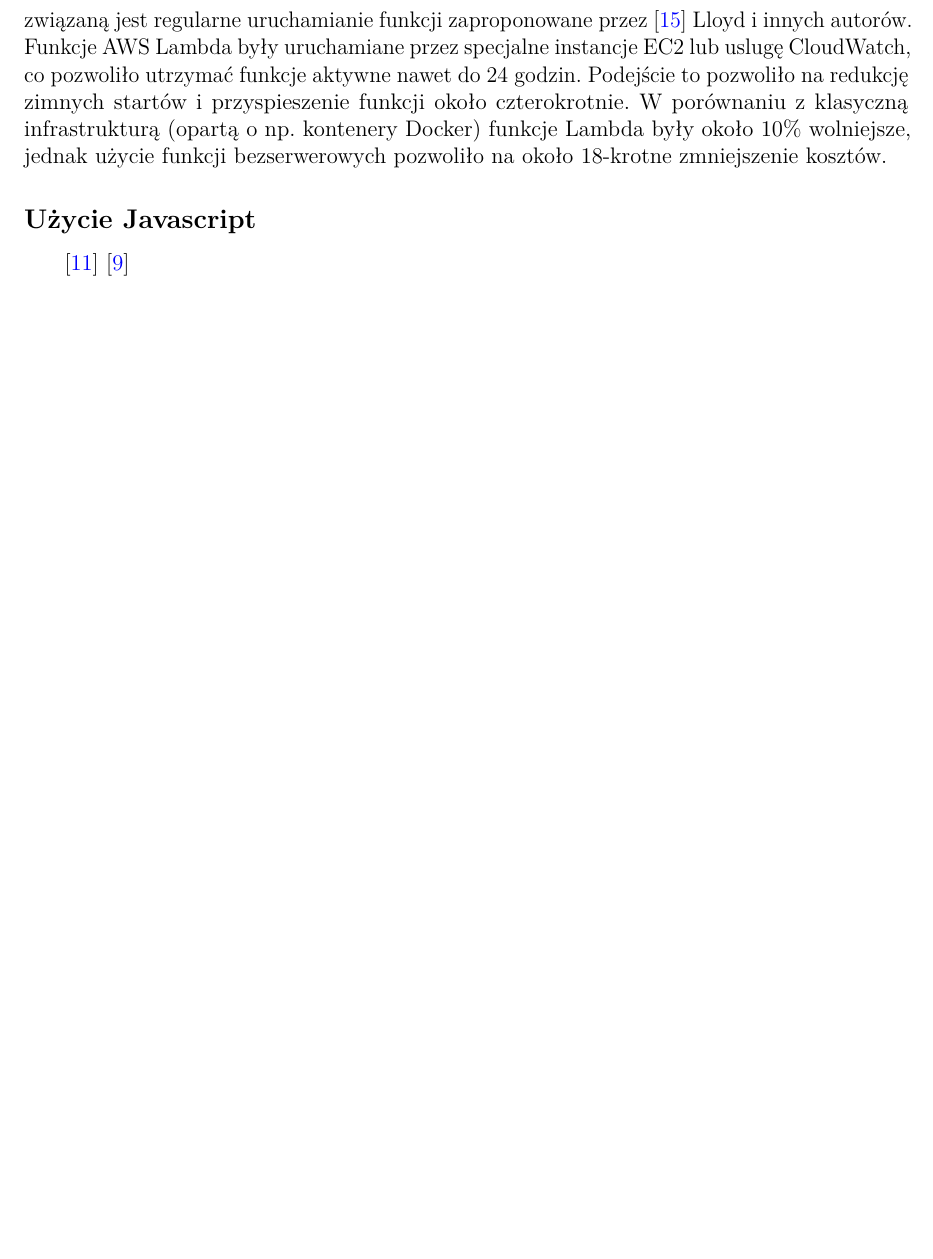
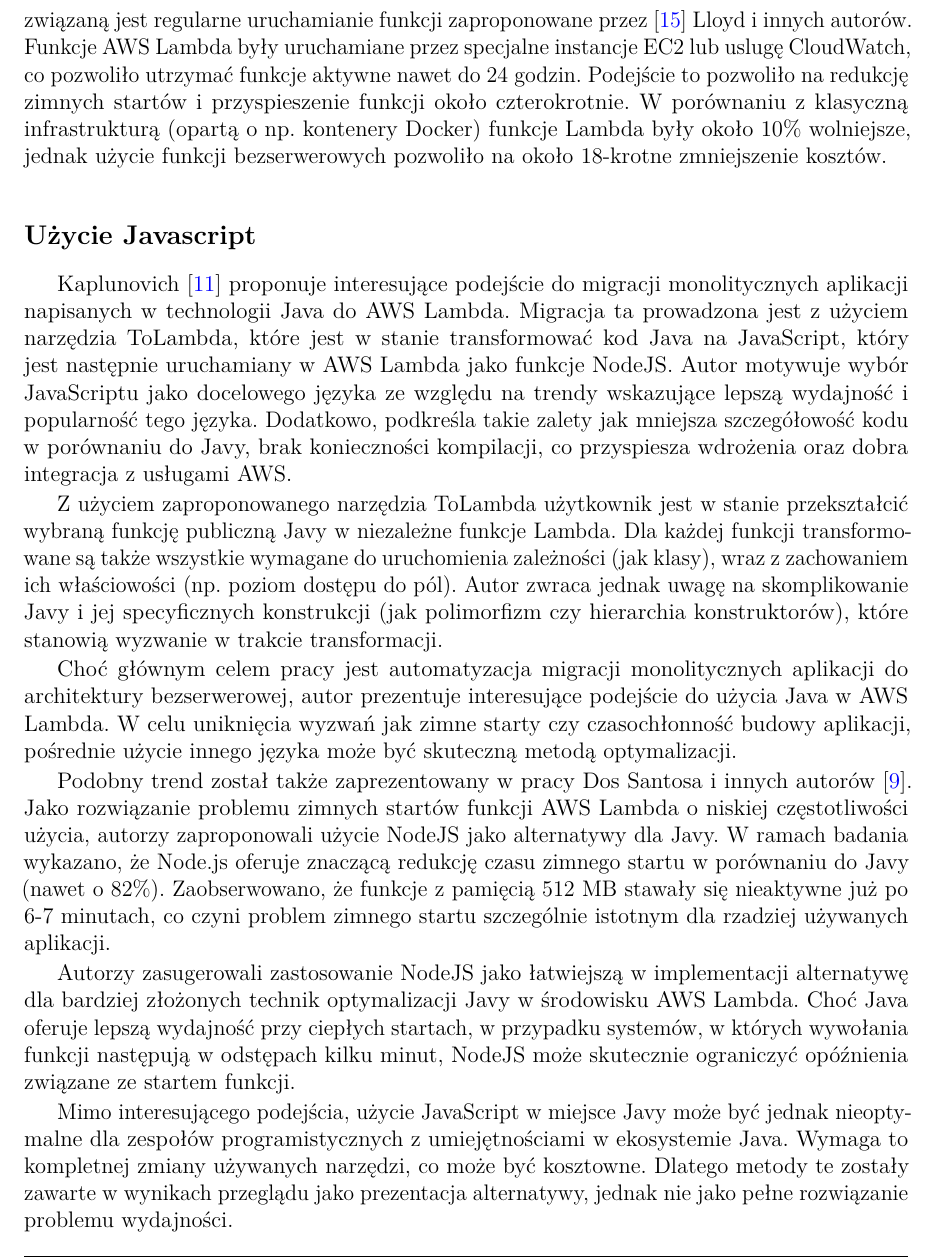
Before and after one commit to meex28/aws-lambda-performance-master-thesis, a LaTeX thesis (thesis-document/main.tex, which reads thesis-document/chapters/przeglad_literatury/results.tex): part of page 19 of 23, cut so that both start at the same text, the shorter picture padded with empty space. Compiled offline with pdfLaTeX.

Commit message:
add more review

```diff
--- a/thesis-document/chapters/przeglad_literatury/results.tex
+++ b/thesis-document/chapters/przeglad_literatury/results.tex
@@ -155,8 +155,28 @@
 W porównaniu z klasyczną infrastrukturą (opartą o np. kontenery Docker) funkcje Lambda były około 10\% wolniejsze, jednak użycie funkcji bezserwerowych pozwoliło na około 18-krotne zmniejszenie kosztów.
 
 \subsection*{Użycie Javascript}
-\cite{8844428}
-\cite{FerreiraDosSantos2023}
+Kaplunovich \cite{8844428} proponuje interesujące podejście do migracji monolitycznych aplikacji napisanych w technologii Java do AWS Lambda.
+Migracja ta prowadzona jest z użyciem narzędzia ToLambda, które jest w stanie transformować kod Java na JavaScript, który jest następnie uruchamiany w AWS Lambda jako funkcje NodeJS.
+Autor motywuje wybór JavaScriptu jako docelowego języka ze względu na trendy wskazujące lepszą wydajność i popularność tego języka.
+Dodatkowo, podkreśla takie zalety jak mniejsza szczegółowość kodu w porównaniu do Javy, brak konieczności kompilacji, co przyspiesza wdrożenia oraz dobra integracja z usługami AWS.
+
+Z użyciem zaproponowanego narzędzia ToLambda użytkownik jest w stanie przekształcić wybraną funkcję publiczną Javy w niezależne funkcje Lambda.
+Dla każdej funkcji transformowane są także wszystkie wymagane do uruchomienia zależności (jak klasy), wraz z zachowaniem ich właściowości (np. poziom dostępu do pól).
+Autor zwraca jednak uwagę na skomplikowanie Javy i jej specyficznych konstrukcji (jak polimorfizm czy hierarchia konstruktorów), które stanowią wyzwanie w trakcie transformacji.
+
+Choć głównym celem pracy jest automatyzacja migracji monolitycznych aplikacji do architektury bezserwerowej, autor prezentuje interesujące podejście do użycia Java w AWS Lambda.
+W celu uniknięcia wyzwań jak zimne starty czy czasochłonność budowy aplikacji, pośrednie użycie innego języka może być skuteczną metodą optymalizacji.
+
+Podobny trend został także zaprezentowany w pracy Dos Santosa i innych autorów \cite{FerreiraDosSantos2023}.
+Jako rozwiązanie problemu zimnych startów funkcji AWS Lambda o niskiej częstotliwości użycia, autorzy zaproponowali użycie NodeJS jako alternatywy dla Javy.
+W ramach badania wykazano, że Node.js oferuje znaczącą redukcję czasu zimnego startu w porównaniu do Javy (nawet o 82\%).
+Zaobserwowano, że funkcje z pamięcią 512 MB stawały się nieaktywne już po 6-7 minutach, co czyni problem zimnego startu szczególnie istotnym dla rzadziej używanych aplikacji.
+
+Autorzy zasugerowali zastosowanie NodeJS jako łatwiejszą w implementacji alternatywę dla bardziej złożonych technik optymalizacji Javy w środowisku AWS Lambda.
+Choć Java oferuje lepszą wydajność przy ciepłych startach, w przypadku systemów, w których wywołania funkcji następują w odstępach kilku minut, NodeJS może skutecznie ograniczyć opóźnienia związane ze startem funkcji.
+
+Mimo interesującego podejścia, użycie JavaScript w miejsce Javy może być jednak nieoptymalne dla zespołów programistycznych z umiejętnościami w ekosystemie Java.
+Wymaga to kompletnej zmiany używanych narzędzi, co może być kosztowne. Dlatego metody te zostały zawarte w wynikach przeglądu jako prezentacja alternatywy, jednak nie jako pełne rozwiązanie problemu wydajności.
 
 \subsection*{JIT}
 \cite{10.1145/3458336.3465305}
```
Also changed, not shown: thesis-document/main.pdf, 5 other files.
